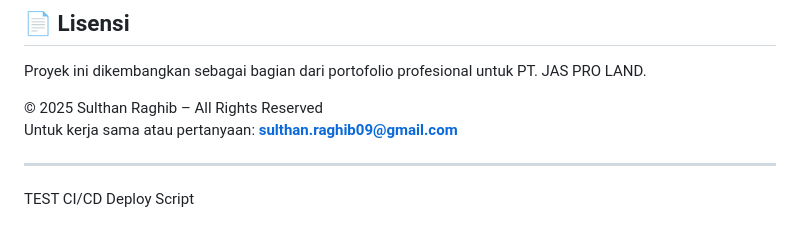
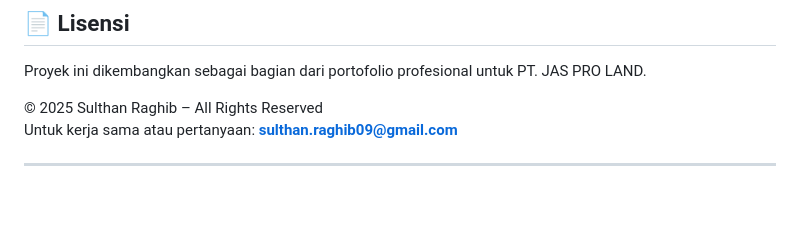
Before and after one commit to SulthanRaghib/pro-land, a Markdown page: README.md, the part around the change. Drawn GitHub-style; blank space fills up the shorter version.

Commit message:
fix: Remove test CI/CD deploy script section from README

```diff
--- a/README.md
+++ b/README.md
@@ -138,5 +138,3 @@ Proyek ini dikembangkan sebagai bagian dari portofolio profesional untuk PT. JAS
 Untuk kerja sama atau pertanyaan: **sulthan.raghib09@gmail.com**
 
 ---
-
-TEST CI/CD Deploy Script
```
